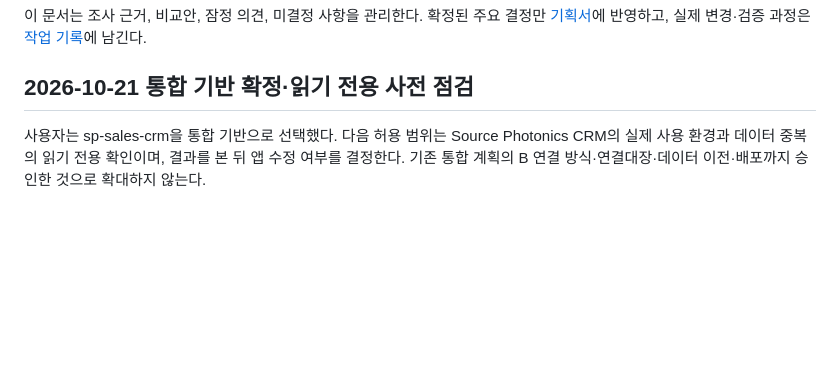
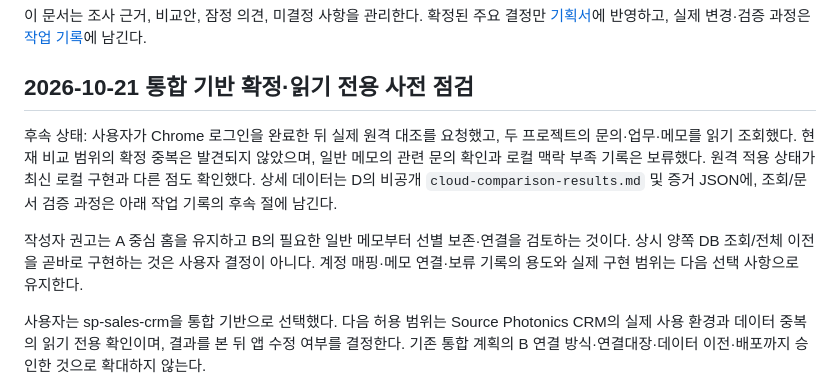
Before and after one commit to Candy-Park/sp-sales-crm, a Markdown page: docs/decisions/review-and-decisions.md, the part around the change. Rendered like a GitHub page; blank space fills up the shorter version.

Commit message:
docs: record live read-only CRM data comparison

```diff
--- a/docs/decisions/review-and-decisions.md
+++ b/docs/decisions/review-and-decisions.md
@@ -3,6 +3,10 @@
 이 문서는 조사 근거, 비교안, 잠정 의견, 미결정 사항을 관리한다. 확정된 주요 결정만 [기획서](../development-plan.md)에 반영하고, 실제 변경·검증 과정은 [작업 기록](../operations/2026-10-07-document-cleanup.md)에 남긴다.
 
 ## 2026-10-21 통합 기반 확정·읽기 전용 사전 점검
+
+후속 상태: 사용자가 Chrome 로그인을 완료한 뒤 실제 원격 대조를 요청했고, 두 프로젝트의 문의·업무·메모를 읽기 조회했다. 현재 비교 범위의 확정 중복은 발견되지 않았으며, 일반 메모의 관련 문의 확인과 로컬 맥락 부족 기록은 보류했다. 원격 적용 상태가 최신 로컬 구현과 다른 점도 확인했다. 상세 데이터는 D의 비공개 `cloud-comparison-results.md` 및 증거 JSON에, 조회/문서 검증 과정은 아래 작업 기록의 후속 절에 남긴다.
+
+작성자 권고는 A 중심 홈을 유지하고 B의 필요한 일반 메모부터 선별 보존·연결을 검토하는 것이다. 상시 양쪽 DB 조회/전체 이전을 곧바로 구현하는 것은 사용자 결정이 아니다. 계정 매핑·메모 연결·보류 기록의 용도와 실제 구현 범위는 다음 선택 사항으로 유지한다.
 
 사용자는 sp-sales-crm을 통합 기반으로 선택했다. 다음 허용 범위는 Source Photonics CRM의 실제 사용 환경과 데이터 중복의 읽기 전용 확인이며, 결과를 본 뒤 앱 수정 여부를 결정한다. 기존 통합 계획의 B 연결 방식·연결대장·데이터 이전·배포까지 승인한 것으로 확대하지 않는다.
 
```
Also changed, not shown: docs/README.md (+1 -1 lines), docs/operations/2026-10-21-crm-readonly-audit.md (+17 -1 lines).
